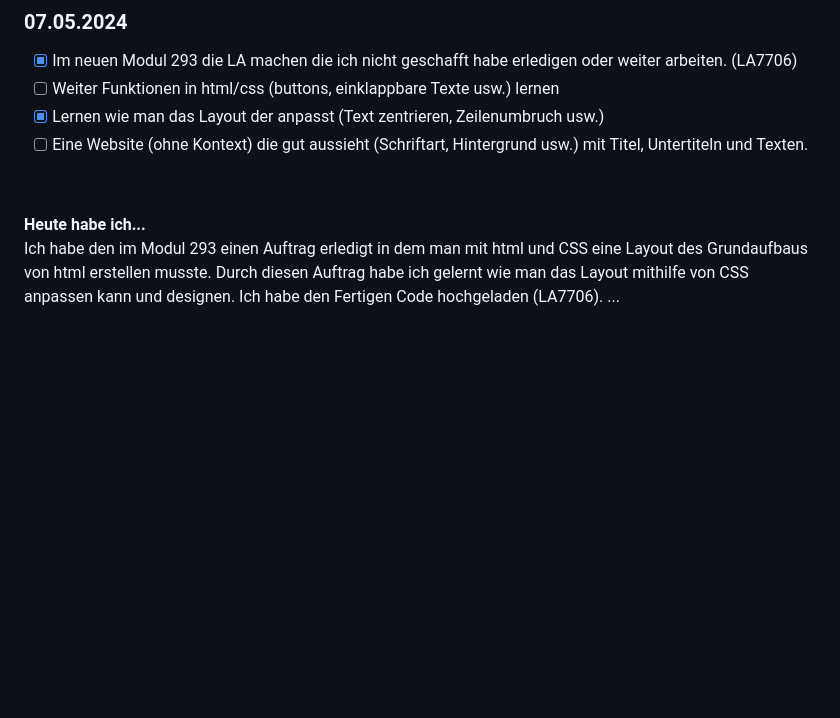
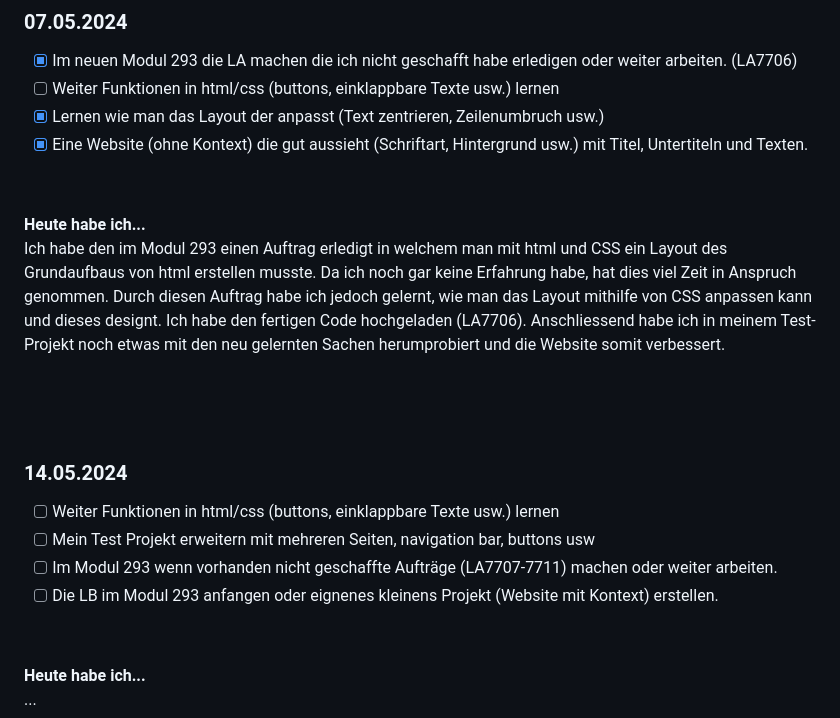
Before and after one commit to Fynn8962/Lern-Periode-5, a Markdown page: readme.md, the part around the change. Rendered like a GitHub page; blank space fills up the shorter version.

```diff
--- a/readme.md
+++ b/readme.md
@@ -55,10 +55,25 @@ Als erstes habe ich für das Modul 187 die Themen Softwarelizensen und Dateisyst
 - [x] Im neuen Modul 293 die LA machen die ich nicht geschafft habe erledigen oder weiter arbeiten. (LA7706)
 - [ ] Weiter Funktionen in html/css (buttons, einklappbare Texte usw.) lernen
 - [x] Lernen wie man das Layout der anpasst (Text zentrieren, Zeilenumbruch usw.)
-- [ ] Eine Website (ohne Kontext) die gut aussieht (Schriftart, Hintergrund usw.) mit Titel, Untertiteln und Texten.
+- [x] Eine Website (ohne Kontext) die gut aussieht (Schriftart, Hintergrund usw.) mit Titel, Untertiteln und Texten.
 
 &nbsp;
 
 **Heute habe ich...**
-Ich habe den im Modul 293 einen Auftrag erledigt in dem man mit html und CSS eine Layout des Grundaufbaus von html erstellen musste. Durch diesen Auftrag habe ich gelernt wie man das Layout mithilfe von CSS anpassen kann und designen. Ich habe den Fertigen Code hochgeladen (LA7706).
+Ich habe den im Modul 293 einen Auftrag erledigt in welchem man mit html und CSS ein Layout des Grundaufbaus von html erstellen musste. Da ich noch gar keine Erfahrung habe, hat dies viel Zeit in Anspruch genommen. Durch diesen Auftrag habe ich jedoch gelernt, wie man das Layout mithilfe von CSS anpassen kann und dieses designt. Ich habe den fertigen Code hochgeladen (LA7706). Anschliessend habe ich in meinem Test-Projekt noch etwas mit den neu gelernten Sachen herumprobiert und die Website somit verbessert.
+
+ &nbsp;
+
+ &nbsp;
+
+### 14.05.2024
+
+- [ ] Weiter Funktionen in html/css (buttons, einklappbare Texte usw.) lernen
+- [ ] Mein Test Projekt erweitern mit mehreren Seiten, navigation bar, buttons usw
+- [ ] Im Modul 293 wenn vorhanden nicht geschaffte Aufträge (LA7707-7711) machen oder weiter arbeiten.
+- [ ] Die LB im Modul 293 anfangen oder eignenes kleinens Projekt (Website mit Kontext) erstellen.
+
+&nbsp;
+
+**Heute habe ich...**
 ...
```
